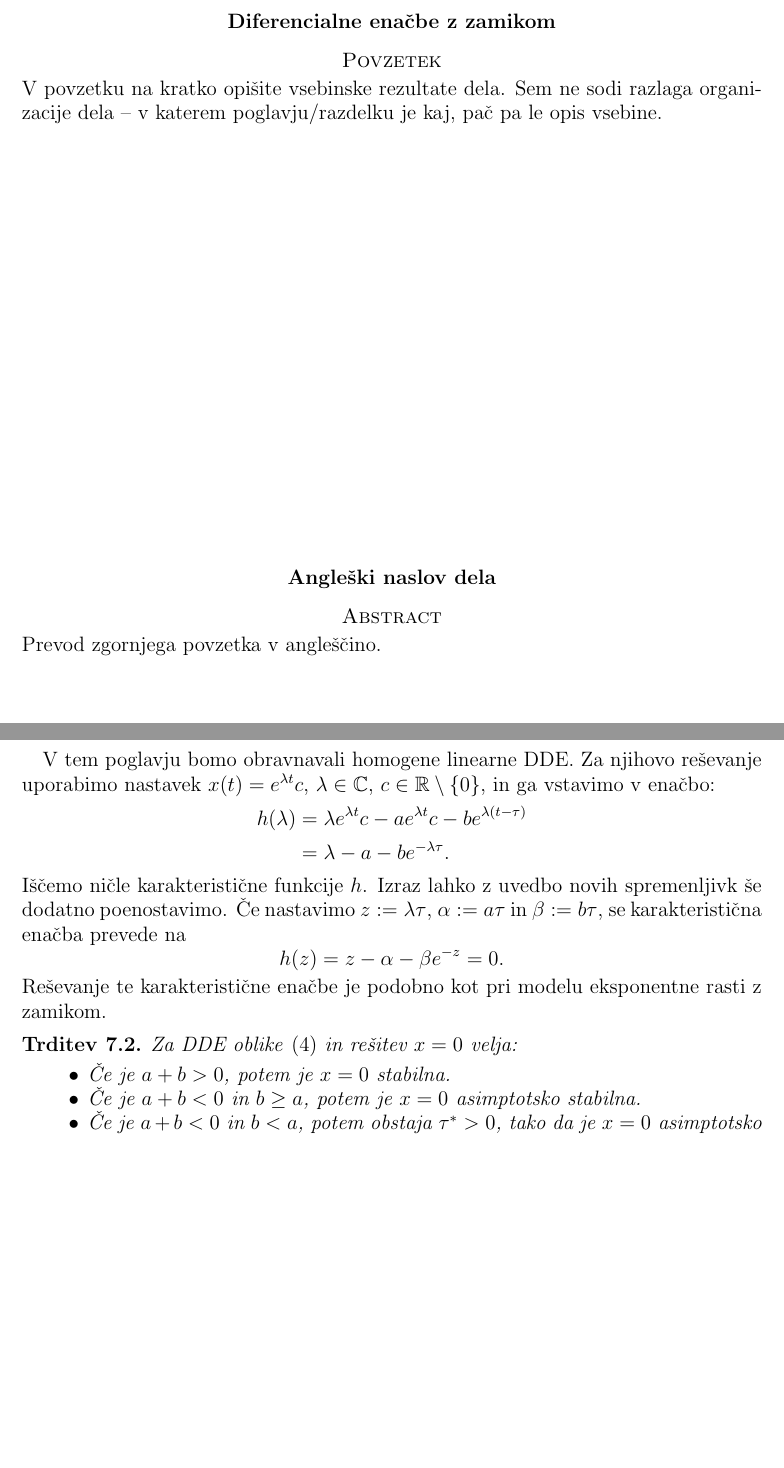
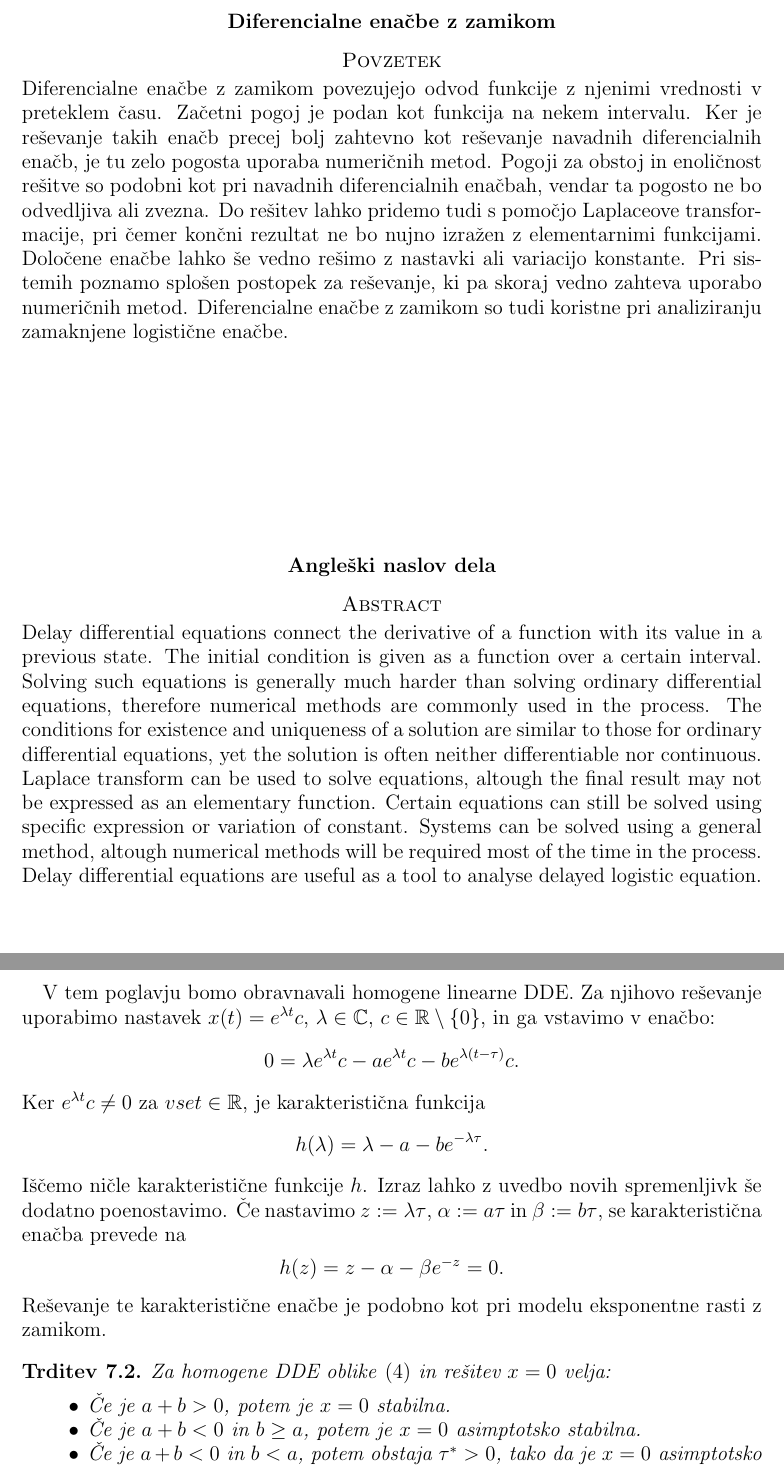
Before and after one commit to DavidRozman/Diploma, a LaTeX thesis (Diploma.tex): two parts of pages 3 and 15 of 24 before the commit and two parts of pages 3 and 15 of 25 after it, joined at a grey line, cut so that both start at the same text, the shorter picture padded with empty space. Compiled offline with pdfLaTeX.

Commit message:
Update Diploma.tex

```diff
--- a/Diploma.tex
+++ b/Diploma.tex
@@ -99,14 +99,30 @@ Ljubljana, \letnica}
 {\sc Povzetek}
 \end{center}
 % tekst povzetka v slovenscini
-V povzetku na kratko opi"site vsebinske rezultate dela. Sem ne sodi razlaga organizacije dela -- v katerem poglavju/razdelku je kaj, pa"c pa le opis vsebine.
-\vfill
+ %V povzetku na kratko opi"site vsebinske rezultate dela. Sem ne sodi razlaga organizacije dela -- v katerem poglavju/razdelku je kaj, pa"c pa le opis vsebine.
+Diferencialne enačbe z zamikom povezujejo odvod funkcije z njenimi vrednosti v preteklem času. Začetni pogoj je
+podan kot funkcija na nekem intervalu. Ker je reševanje takih enačb precej bolj zahtevno kot reševanje navadnih
+diferencialnih enačb, je tu zelo pogosta uporaba numeričnih metod. Pogoji za obstoj in enoličnost rešitve so podobni kot
+pri navadnih diferencialnih enačbah, vendar ta pogosto ne bo odvedljiva ali zvezna. Do rešitev lahko pridemo tudi s
+pomočjo Laplaceove transformacije, pri čemer končni rezultat ne bo nujno izražen z elementarnimi funkcijami. Določene
+enačbe lahko še vedno rešimo z nastavki ali variacijo konstante. Pri sistemih poznamo splošen postopek za reševanje, ki
+pa skoraj vedno zahteva uporabo numeričnih metod. Diferencialne enačbe z zamikom so tudi koristne pri analiziranju
+zamaknjene logistične enačbe.
+ \vfill
 \begin{center}
 {\bf Angle"ski naslov dela}\\[3mm] % prevod slovenskega naslova dela
 {\sc Abstract}
 \end{center}
 % tekst povzetka v anglescini
-Prevod zgornjega povzetka v angle"s"cino.
+Delay differential equations connect the derivative of a function with its value in a previous state. The initial
+condition is given as a function over a certain interval. Solving such equations is generally much harder than solving
+ordinary differential equations, therefore numerical methods are commonly used in the process. The conditions for
+existence and uniqueness of a solution are similar to those for ordinary differential equations, yet the solution
+is often neither differentiable nor continuous. Laplace transform can be used to solve equations, altough the final
+result may not be expressed as an elementary function. Certain equations can still be solved using specific
+expression or variation of constant. Systems can be solved using a general method, altough numerical methods
+will be required most of the time in the process. Delay differential equations are useful as a tool to analyse
+delayed logistic equation.
 
 \vfill\noindent
 {\bf Math. Subj. Class. (2010):} navedite vsaj eno klasifikacijsko oznako -- dostopne so na \url{www.ams.org/mathscinet/msc/msc2010.html}  \\[1mm]
@@ -665,18 +681,17 @@ Končna formula za inverzno funkcijo je torej:
 V tem poglavju bomo obravnavali homogene linearne DDE. Za njihovo reševanje uporabimo nastavek
 $x(t)=e^{\lambda t}c$, $\lambda \in\C$, $c\in\R\setminus\{0\}$, in ga vstavimo v enačbo:
 \begin{equation*}
-    \begin{split}
-        h(\lambda)&=\lambda e^{\lambda t}c - ae^{\lambda t}c -be^{\lambda(t-\tau)} \\
-         &= \lambda - a -be^{-\lambda\tau}.
-    \end{split}
+        0 = \lambda e^{\lambda t}c - ae^{\lambda t}c -be^{\lambda(t-\tau)}c.
 \end{equation*}
+Ker $e^{\lambda t}c \neq0$ za $vse t\in\R$, je karakteristična funkcija
+\[h(\lambda)=\lambda-a-be^{-\lambda\tau}.\]
 Iščemo ničle karakteristične funkcije $h$. Izraz lahko z uvedbo novih spremenljivk še dodatno
 poenostavimo. Če nastavimo $z:=\lambda\tau$, $\alpha:=a\tau$ in $\beta:=b\tau$, se karakteristična
 enačba prevede na
 \[h(z)=z-\alpha-\beta e^{-z}=0.\]
 Reševanje te karakteristične enačbe je podobno kot pri modelu eksponentne rasti z zamikom.
 \begin{trditev}
-    Za DDE oblike \eqref{eq4} in rešitev $x=0$ velja:
+    Za homogene DDE oblike \eqref{eq4} in rešitev $x=0$ velja:
     \begin{itemize}
         \item Če je $a+b>0$, potem je $x=0$ stabilna.
         \item Če je $a+b<0$ in $b\geq a$, potem je $x=0$ asimptotsko stabilna.
```
Also changed, not shown: Diploma.tex (1 more changed lines).
